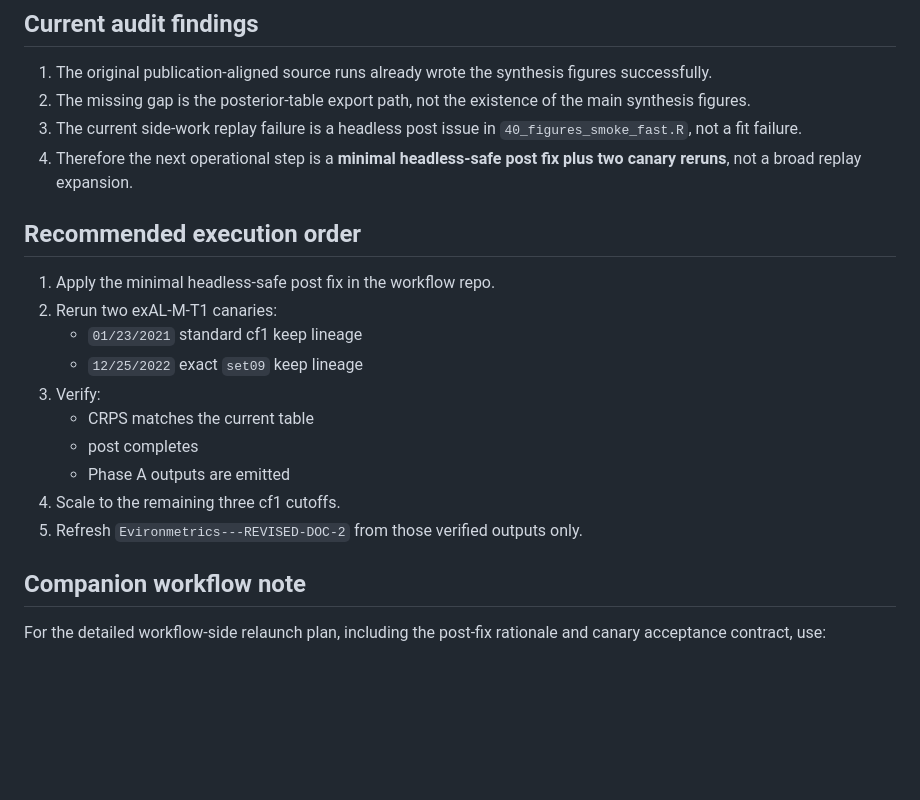
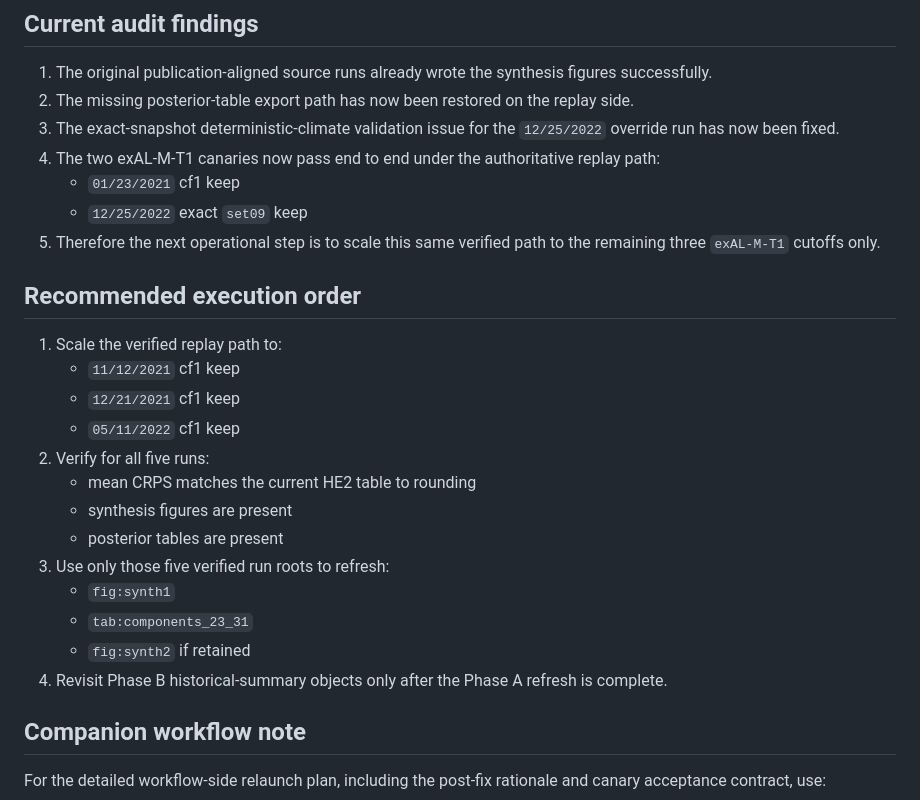
Before and after one commit to AntonioAPDL/Evironmetrics---REVISED-DOC-2, a Markdown page: EXAL_M_T1_RELAUNCH_CHECKLIST.md, the part around the change. GitHub-like rendering; blank space fills up the shorter version.

```diff
--- a/EXAL_M_T1_RELAUNCH_CHECKLIST.md
+++ b/EXAL_M_T1_RELAUNCH_CHECKLIST.md
@@ -62,22 +62,28 @@ These are the first outputs the relaunch must support.
 ## Current audit findings
 
 1. The original publication-aligned source runs already wrote the synthesis figures successfully.
-2. The missing gap is the posterior-table export path, not the existence of the main synthesis figures.
-3. The current side-work replay failure is a headless post issue in `40_figures_smoke_fast.R`, not a fit failure.
-4. Therefore the next operational step is a **minimal headless-safe post fix plus two canary reruns**, not a broad replay expansion.
+2. The missing posterior-table export path has now been restored on the replay side.
+3. The exact-snapshot deterministic-climate validation issue for the `12/25/2022` override run has now been fixed.
+4. The two exAL-M-T1 canaries now pass end to end under the authoritative replay path:
+   - `01/23/2021` cf1 keep
+   - `12/25/2022` exact `set09` keep
+5. Therefore the next operational step is to scale this same verified path to the remaining three `exAL-M-T1` cutoffs only.
 
 ## Recommended execution order
 
-1. Apply the minimal headless-safe post fix in the workflow repo.
-2. Rerun two exAL-M-T1 canaries:
-   - `01/23/2021` standard cf1 keep lineage
-   - `12/25/2022` exact `set09` keep lineage
-3. Verify:
-   - CRPS matches the current table
-   - post completes
-   - Phase A outputs are emitted
-4. Scale to the remaining three cf1 cutoffs.
-5. Refresh `Evironmetrics---REVISED-DOC-2` from those verified outputs only.
+1. Scale the verified replay path to:
+   - `11/12/2021` cf1 keep
+   - `12/21/2021` cf1 keep
+   - `05/11/2022` cf1 keep
+2. Verify for all five runs:
+   - mean CRPS matches the current HE2 table to rounding
+   - synthesis figures are present
+   - posterior tables are present
+3. Use only those five verified run roots to refresh:
+   - `fig:synth1`
+   - `tab:components_23_31`
+   - `fig:synth2` if retained
+4. Revisit Phase B historical-summary objects only after the Phase A refresh is complete.
 
 ## Companion workflow note
 
```
Also changed, not shown: MANUSCRIPT_REVISION_CHECKLIST.md (+21 -0 lines).
